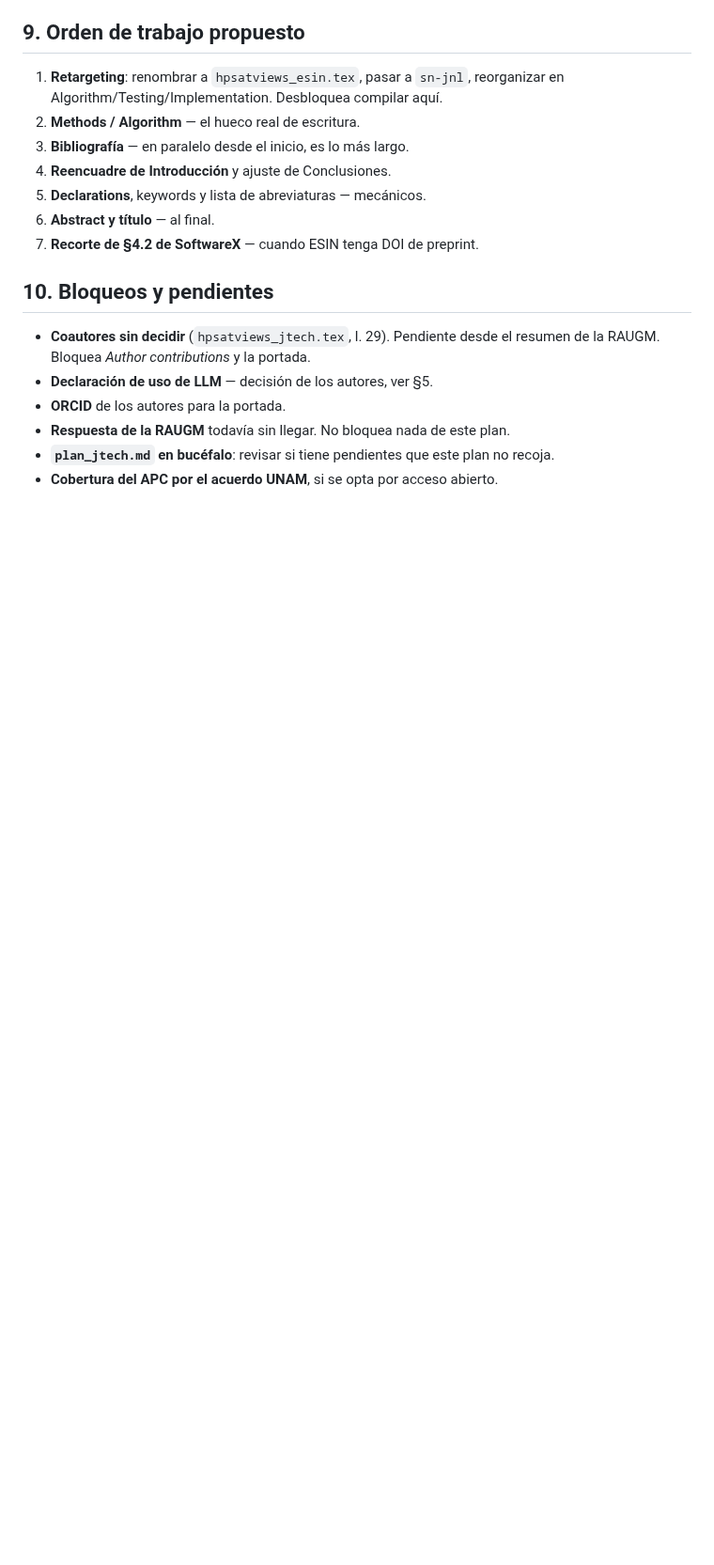
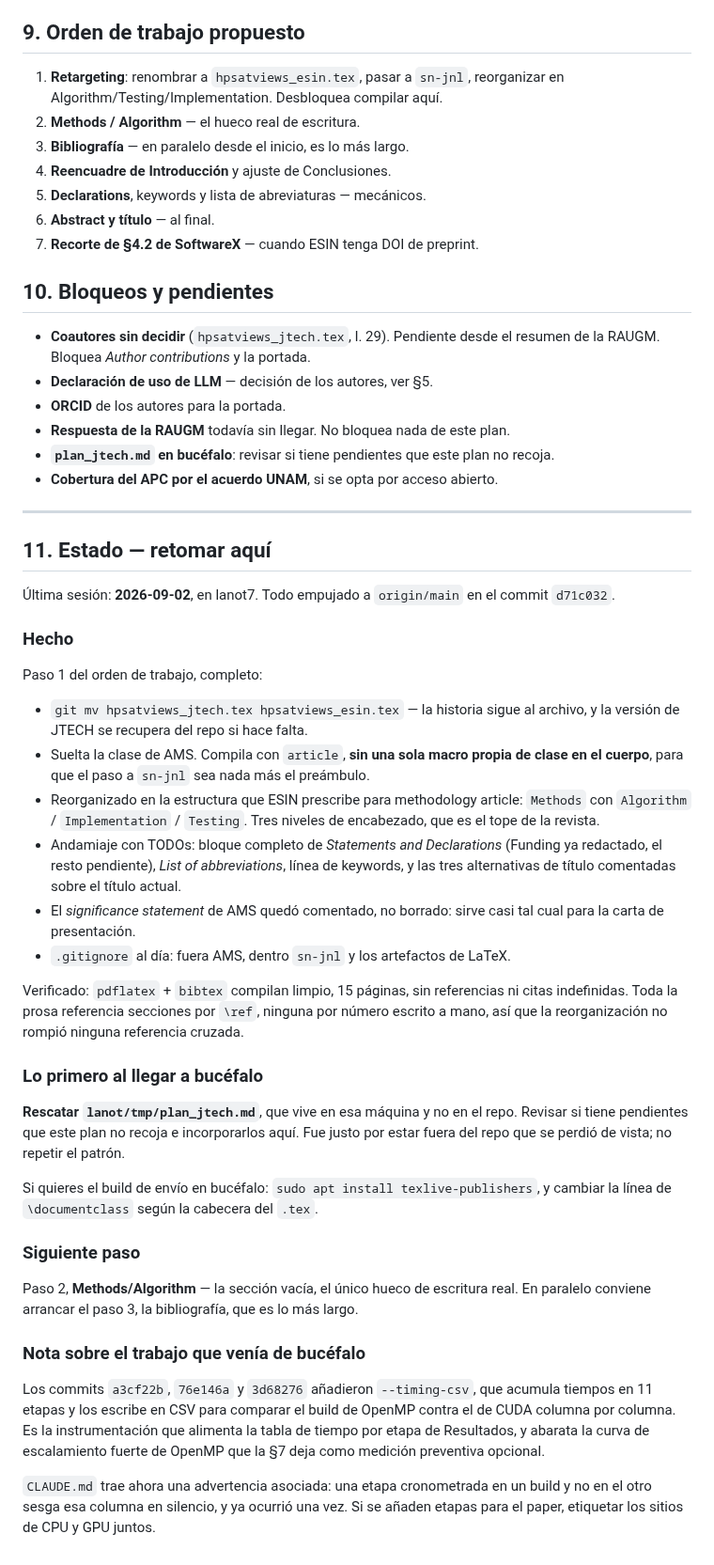
Before and after one commit to asierra/hpsatviews, a Markdown page: paper/plan_esin.md, the part around the change. Shown at 94% size. GitHub-like rendering; blank space fills up the shorter version.

Commit message:
Anota el estado del plan de ESIN para continuar en bucéfalo
Cierra la sesión dejando en el plan lo que hace falta para retomarlo en la otra
máquina: lo hecho en el paso 1 (retargeting), lo primero que hay que hacer al
llegar —rescatar lanot/tmp/plan_jtech.md, que vive ahí y no en el repo— y el
siguiente paso, escribir Methods/Algorithm.

Deja constancia también de que --timing-csv, que llegó de bucéfalo, es la
instrumentación que alimenta la tabla por etapa de Resultados.

Co-Authored-By: Claude Opus 5 <noreply@anthropic.com>
Claude-Session: https://claude.ai/code/session_01Kt5ZhAvqdLAacP8Xw77KUN

```diff
--- a/paper/plan_esin.md
+++ b/paper/plan_esin.md
@@ -271,3 +271,60 @@ No bloquean, pero un revisor de informática las va a pedir:
 - **`plan_jtech.md` en bucéfalo**: revisar si tiene pendientes que este plan no
   recoja.
 - **Cobertura del APC por el acuerdo UNAM**, si se opta por acceso abierto.
+
+---
+
+## 11. Estado — retomar aquí
+
+Última sesión: **2026-09-02**, en lanot7. Todo empujado a `origin/main` en el
+commit `d71c032`.
+
+### Hecho
+
+Paso 1 del orden de trabajo, completo:
+
+- `git mv hpsatviews_jtech.tex hpsatviews_esin.tex` — la historia sigue al
+  archivo, y la versión de JTECH se recupera del repo si hace falta.
+- Suelta la clase de AMS. Compila con `article`, **sin una sola macro propia de
+  clase en el cuerpo**, para que el paso a `sn-jnl` sea nada más el preámbulo.
+- Reorganizado en la estructura que ESIN prescribe para methodology article:
+  `Methods` con `Algorithm` / `Implementation` / `Testing`. Tres niveles de
+  encabezado, que es el tope de la revista.
+- Andamiaje con TODOs: bloque completo de *Statements and Declarations* (Funding
+  ya redactado, el resto pendiente), *List of abbreviations*, línea de keywords,
+  y las tres alternativas de título comentadas sobre el título actual.
+- El *significance statement* de AMS quedó comentado, no borrado: sirve casi tal
+  cual para la carta de presentación.
+- `.gitignore` al día: fuera AMS, dentro `sn-jnl` y los artefactos de LaTeX.
+
+Verificado: `pdflatex` + `bibtex` compilan limpio, 15 páginas, sin referencias ni
+citas indefinidas. Toda la prosa referencia secciones por `\ref`, ninguna por
+número escrito a mano, así que la reorganización no rompió ninguna referencia
+cruzada.
+
+### Lo primero al llegar a bucéfalo
+
+**Rescatar `lanot/tmp/plan_jtech.md`**, que vive en esa máquina y no en el repo.
+Revisar si tiene pendientes que este plan no recoja e incorporarlos aquí. Fue
+justo por estar fuera del repo que se perdió de vista; no repetir el patrón.
+
+Si quieres el build de envío en bucéfalo: `sudo apt install texlive-publishers`,
+y cambiar la línea de `\documentclass` según la cabecera del `.tex`.
+
+### Siguiente paso
+
+Paso 2, **Methods/Algorithm** — la sección vacía, el único hueco de escritura
+real. En paralelo conviene arrancar el paso 3, la bibliografía, que es lo más
+largo.
+
+### Nota sobre el trabajo que venía de bucéfalo
+
+Los commits `a3cf22b`, `76e146a` y `3d68276` añadieron `--timing-csv`, que
+acumula tiempos en 11 etapas y los escribe en CSV para comparar el build de
+OpenMP contra el de CUDA columna por columna. Es la instrumentación que alimenta
+la tabla de tiempo por etapa de Resultados, y abarata la curva de escalamiento
+fuerte de OpenMP que la §7 deja como medición preventiva opcional.
+
+`CLAUDE.md` trae ahora una advertencia asociada: una etapa cronometrada en un
+build y no en el otro sesga esa columna en silencio, y ya ocurrió una vez. Si se
+añaden etapas para el paper, etiquetar los sitios de CPU y GPU juntos.
```
